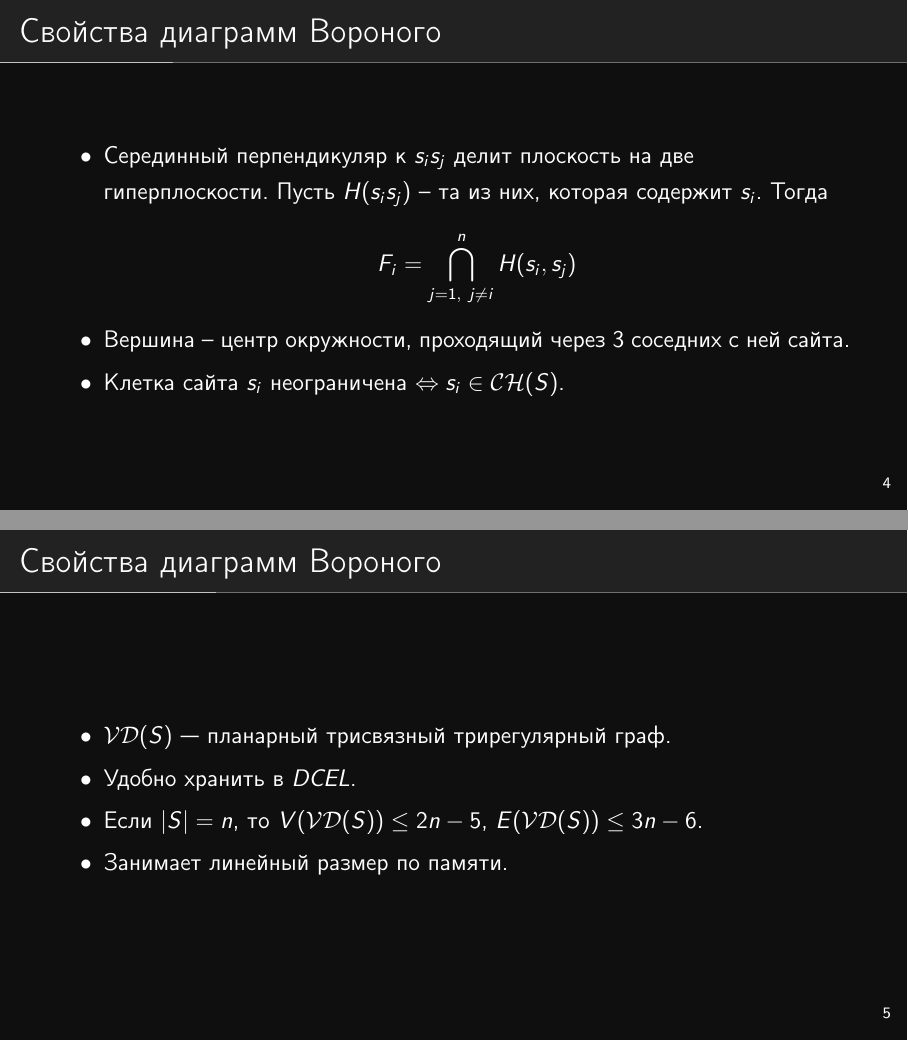
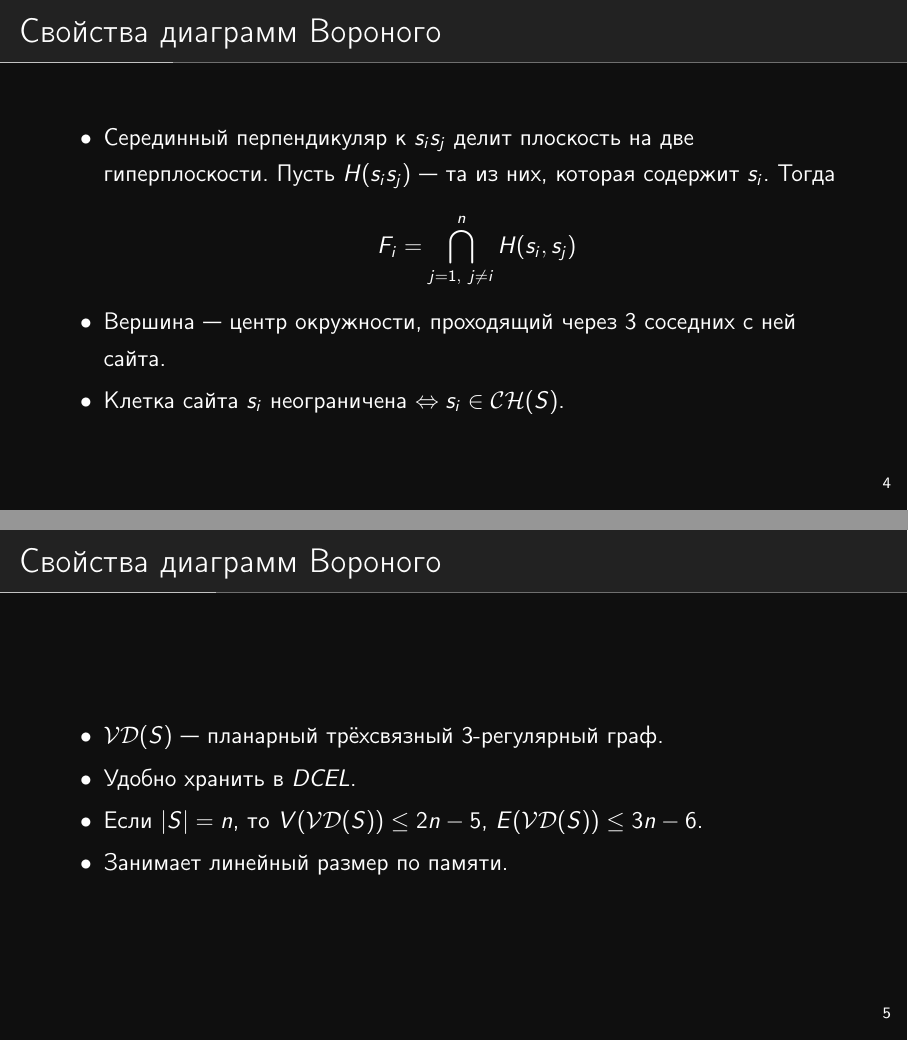
Before and after one commit to boris-a-zolotov/summerschool22-cg, LaTeX slides (vd-dt.tex): pages 5 and 6 of 22, joined at a grey line. Compiled offline with pdfLaTeX.

Commit message:
Правки

```diff
--- a/vd-dt.tex
+++ b/vd-dt.tex
@@ -49,11 +49,11 @@
 
         \begin{itemize}
 
-            \item Cерединный перпендикуляр к $s_i s_j$ делит плоскость на две гиперплоскости. Пусть $H(s_i s_j)$ -- та из них, которая содержит $s_i$.
+            \item Cерединный перпендикуляр к $s_i s_j$ делит плоскость на две гиперплоскости. Пусть $H(s_i s_j)$~--- та из них, которая содержит $s_i$.
                   Тогда
                   \[ F_i = \bigcap\limits_{j = 1, \ j \neq i}^{n} H(s_i, s_j)\]
 
-            \item Вершина~-- центр окружности, проходящий через 3 соседних с ней сайта.
+            \item Вершина~--- центр окружности, проходящий через 3 соседних с ней сайта.
 
             \item Клетка сайта $s_i$ неограничена $\Leftrightarrow s_i \in \mathcal{C}\mathcal{H}(S)$.
 
@@ -65,7 +65,7 @@
 
         \begin{itemize}
 
-            \item $\mathcal{V}\mathcal{D}(S)$~--- планарный трисвязный трирегулярный граф.
+            \item $\mathcal{V}\mathcal{D}(S)$~--- планарный трёхсвязный 3-регулярный граф.
 
             \item Удобно хранить в $DCEL$.
 
```
Also changed, not shown: vd-dt.tex (10 more changed lines).
